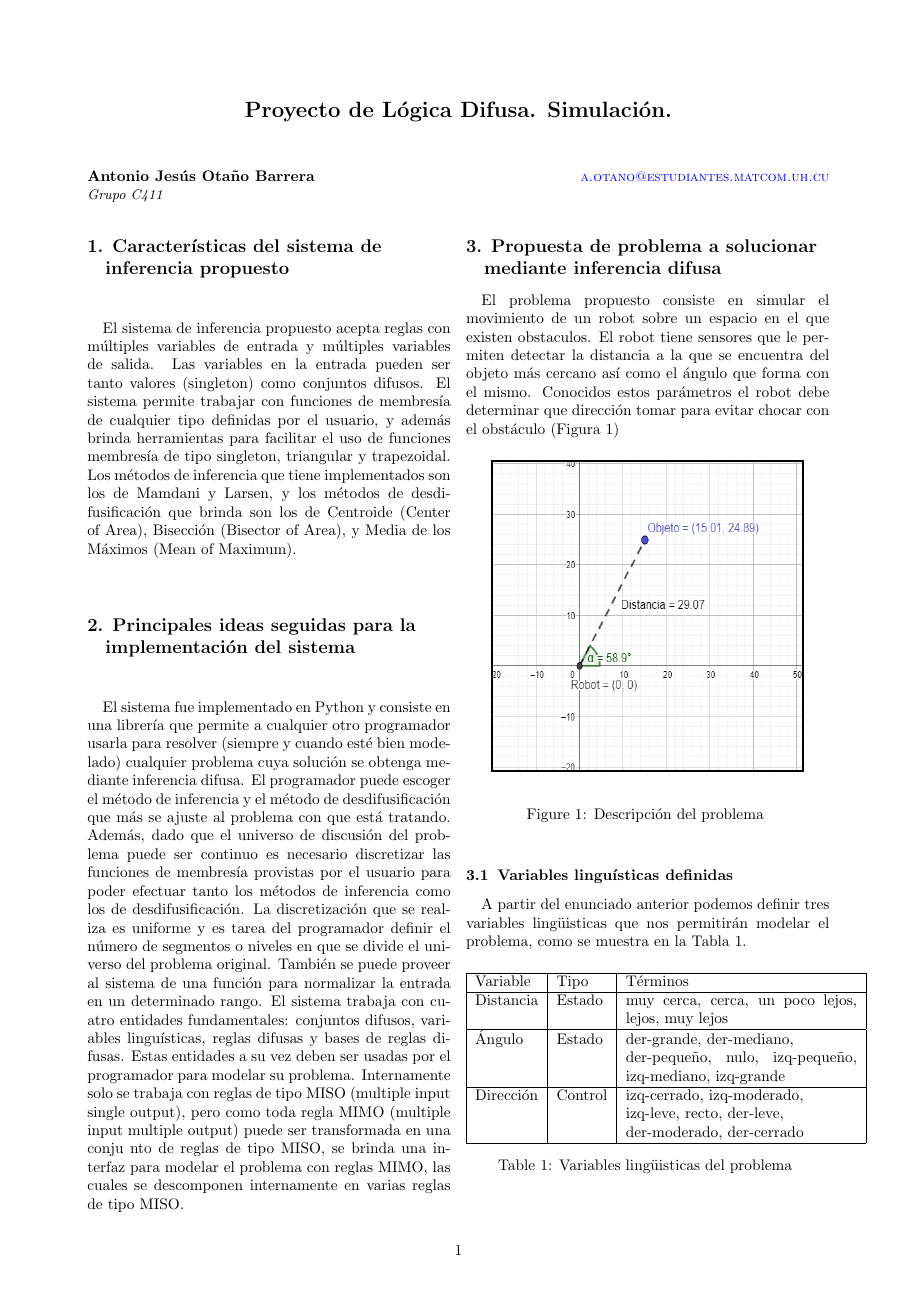
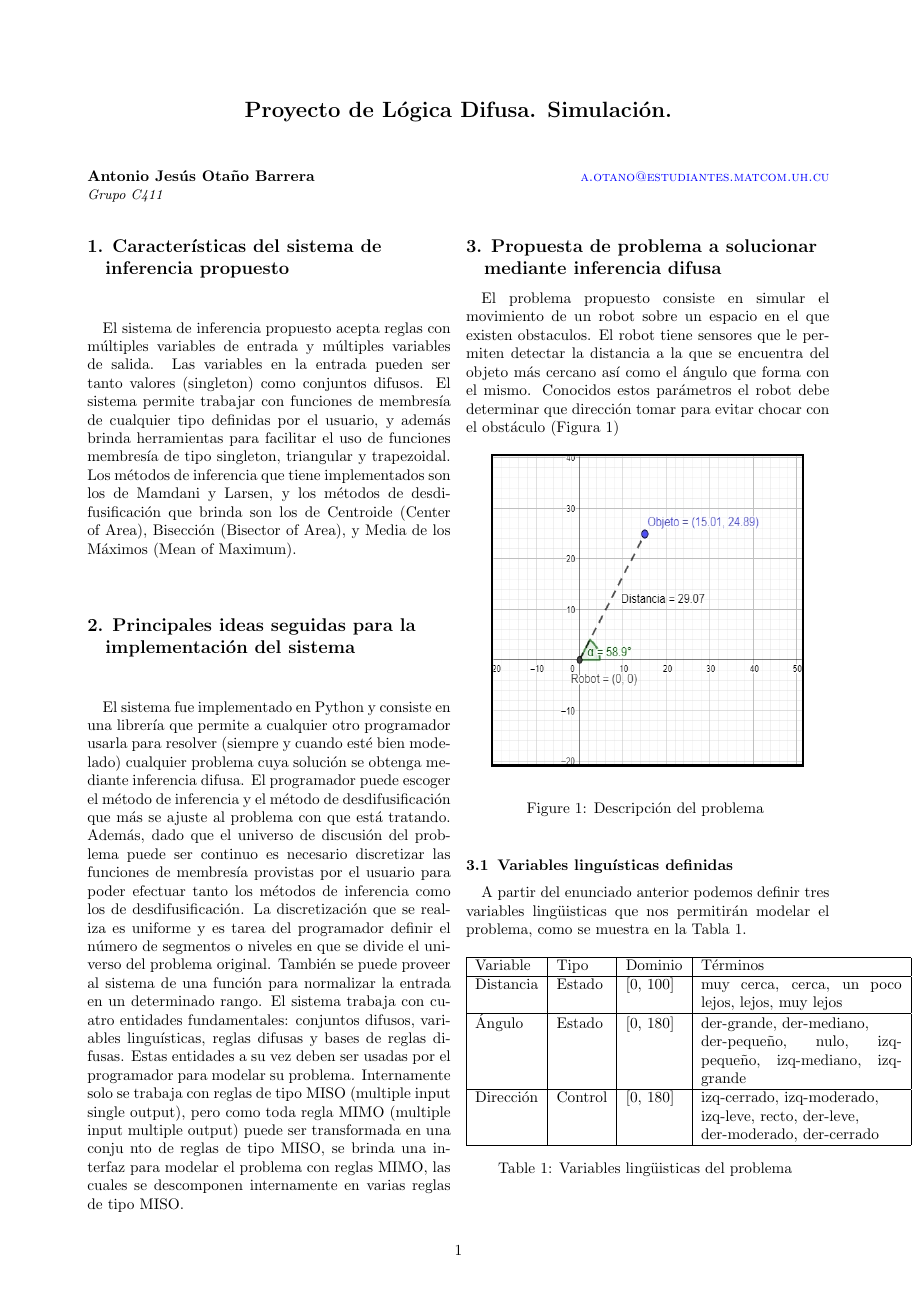
Before and after one commit to AntonioJesus0398/fuzzy-inference-system, a LaTeX document (doc/report/jcematcom.tex): page 1 of 3. Compiled offline with pdfLaTeX.

Commit message:
Added the column 'Domain' to the lv table

```diff
--- a/doc/report/jcematcom.tex
+++ b/doc/report/jcematcom.tex
@@ -144,12 +144,12 @@
 
 \begin{table}[htb]%
 	\begin{center}
-		 \begin{tabular}{| l | l | p{5.3cm} |}
+		 \begin{tabular}{| l | l | l |p{4.6cm} |}
 			  \hline
-			    Variable & Tipo & Términos \\ \hline
-			    Distancia & Estado & muy cerca, cerca, un poco lejos, lejos, muy lejos \\ \hline
-			    Ángulo & Estado & der-grande, der-mediano, \newline der-pequeño, nulo, izq-pequeño, izq-mediano, izq-grande \\ \hline
-			    Dirección & Control & izq-cerrado, izq-moderado, \newline izq-leve, recto, der-leve, \newline der-moderado, der-cerrado \\ \hline
+			    Variable & Tipo & Dominio & Términos \\ \hline
+			    Distancia & Estado & [0, 100] & muy cerca, cerca, un poco lejos, lejos, muy lejos \\ \hline
+			    Ángulo & Estado & [0, 180] & der-grande, der-mediano, \newline der-pequeño, nulo, izq-pequeño, izq-mediano, izq-grande \\ \hline
+			    Dirección & Control & [0, 180] & izq-cerrado, izq-moderado, \newline izq-leve, recto, der-leve, \newline der-moderado, der-cerrado \\ \hline
 		  \end{tabular}
 		  \caption{Variables lingüisticas del problema  \label{tab:lv}}%
 	\end{center}
```
Also changed, not shown: doc/report/jcematcom.pdf, doc/report/jcematcom.tex (3 more changed lines), 1 other file.
